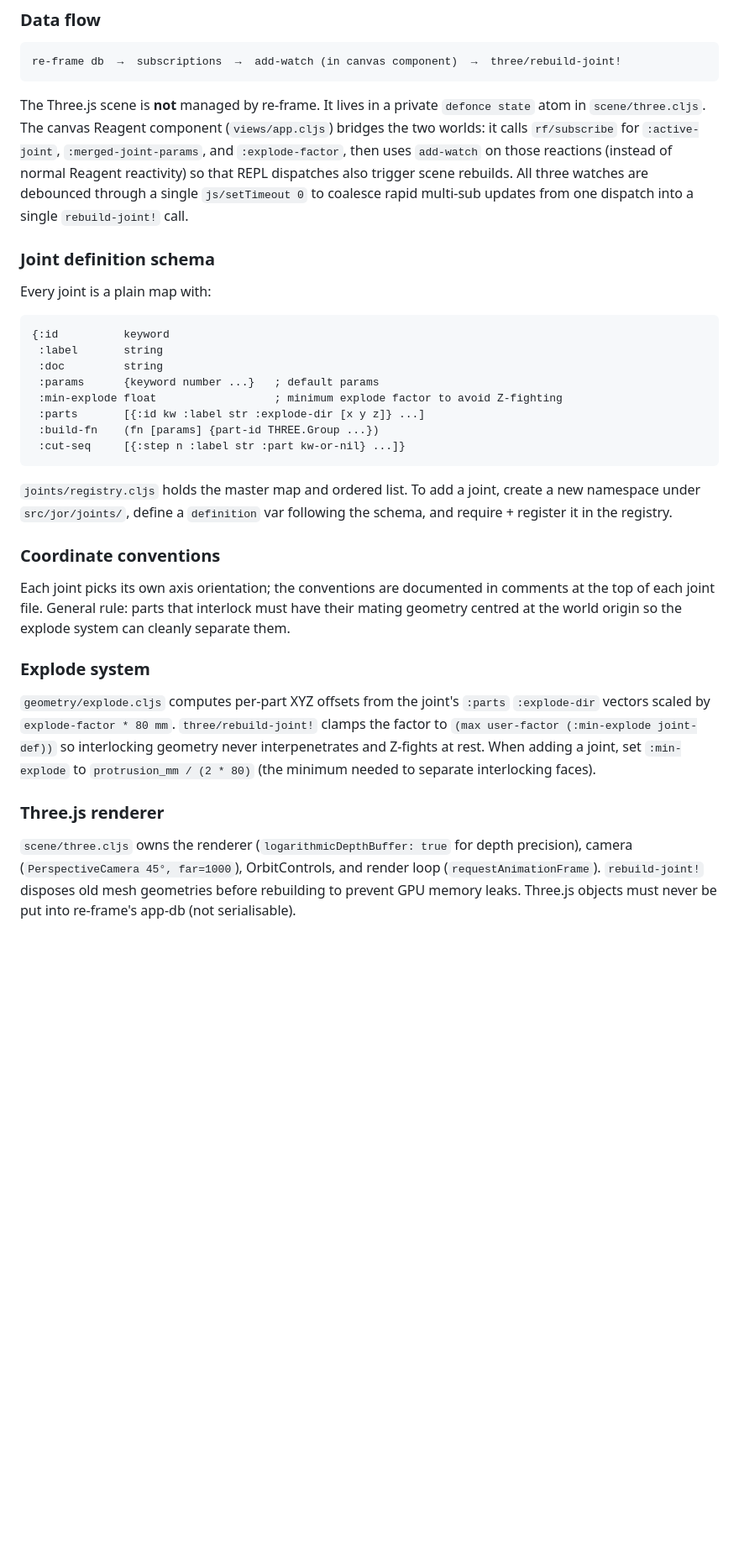
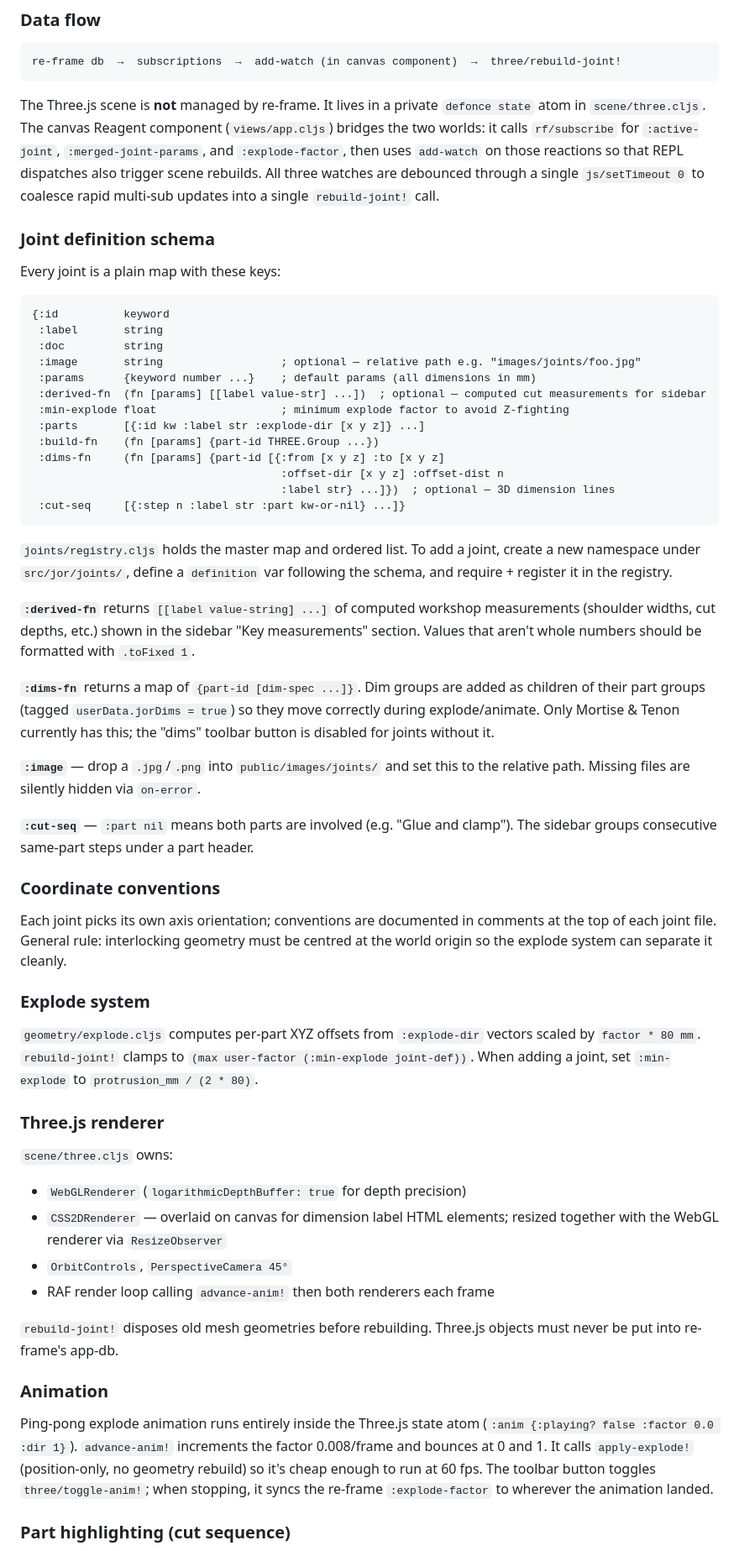
Before and after one commit to edipofederle/jor, a Markdown page: CLAUDE.md, the part around one of its changes. Shown at 84% size. Drawn GitHub-style; blank space fills up the shorter version.

Commit message:
Update CLAUDE.md with current architecture
Documents: joint definition schema (dims-fn, derived-fn, image, cut-seq),
CSS2DRenderer, ping-pong animation, part highlighting system, shared
material cloning rule, and sidebar section structure.

Co-Authored-By: Claude Sonnet 4.5 <noreply@anthropic.com>

````diff
--- a/CLAUDE.md
+++ b/CLAUDE.md
@@ -27,33 +27,59 @@ There are no tests in this project.
 re-frame db  →  subscriptions  →  add-watch (in canvas component)  →  three/rebuild-joint!
 ```
 
-The Three.js scene is **not** managed by re-frame. It lives in a private `defonce state` atom in `scene/three.cljs`. The canvas Reagent component (`views/app.cljs`) bridges the two worlds: it calls `rf/subscribe` for `:active-joint`, `:merged-joint-params`, and `:explode-factor`, then uses `add-watch` on those reactions (instead of normal Reagent reactivity) so that REPL dispatches also trigger scene rebuilds. All three watches are debounced through a single `js/setTimeout 0` to coalesce rapid multi-sub updates from one dispatch into a single `rebuild-joint!` call.
+The Three.js scene is **not** managed by re-frame. It lives in a private `defonce state` atom in `scene/three.cljs`. The canvas Reagent component (`views/app.cljs`) bridges the two worlds: it calls `rf/subscribe` for `:active-joint`, `:merged-joint-params`, and `:explode-factor`, then uses `add-watch` on those reactions so that REPL dispatches also trigger scene rebuilds. All three watches are debounced through a single `js/setTimeout 0` to coalesce rapid multi-sub updates into a single `rebuild-joint!` call.
 
 ### Joint definition schema
 
-Every joint is a plain map with:
+Every joint is a plain map with these keys:
 
 ```clojure
 {:id          keyword
  :label       string
  :doc         string
- :params      {keyword number ...}   ; default params
- :min-explode float                  ; minimum explode factor to avoid Z-fighting
+ :image       string                  ; optional — relative path e.g. "images/joints/foo.jpg"
+ :params      {keyword number ...}    ; default params (all dimensions in mm)
+ :derived-fn  (fn [params] [[label value-str] ...])  ; optional — computed cut measurements for sidebar
+ :min-explode float                   ; minimum explode factor to avoid Z-fighting
  :parts       [{:id kw :label str :explode-dir [x y z]} ...]
  :build-fn    (fn [params] {part-id THREE.Group ...})
+ :dims-fn     (fn [params] {part-id [{:from [x y z] :to [x y z]
+                                      :offset-dir [x y z] :offset-dist n
+                                      :label str} ...]})  ; optional — 3D dimension lines
  :cut-seq     [{:step n :label str :part kw-or-nil} ...]}
 ```
 
 `joints/registry.cljs` holds the master map and ordered list. To add a joint, create a new namespace under `src/jor/joints/`, define a `definition` var following the schema, and require + register it in the registry.
 
+**`:derived-fn`** returns `[[label value-string] ...]` of computed workshop measurements (shoulder widths, cut depths, etc.) shown in the sidebar "Key measurements" section. Values that aren't whole numbers should be formatted with `.toFixed 1`.
+
+**`:dims-fn`** returns a map of `{part-id [dim-spec ...]}`. Dim groups are added as children of their part groups (tagged `userData.jorDims = true`) so they move correctly during explode/animate. Only Mortise & Tenon currently has this; the "dims" toolbar button is disabled for joints without it.
+
+**`:image`** — drop a `.jpg`/`.png` into `public/images/joints/` and set this to the relative path. Missing files are silently hidden via `on-error`.
+
+**`:cut-seq`** — `:part nil` means both parts are involved (e.g. "Glue and clamp"). The sidebar groups consecutive same-part steps under a part header.
+
 ### Coordinate conventions
 
-Each joint picks its own axis orientation; the conventions are documented in comments at the top of each joint file. General rule: parts that interlock must have their mating geometry centred at the world origin so the explode system can cleanly separate them.
+Each joint picks its own axis orientation; conventions are documented in comments at the top of each joint file. General rule: interlocking geometry must be centred at the world origin so the explode system can separate it cleanly.
 
 ### Explode system
 
-`geometry/explode.cljs` computes per-part XYZ offsets from the joint's `:parts` `:explode-dir` vectors scaled by `explode-factor * 80 mm`. `three/rebuild-joint!` clamps the factor to `(max user-factor (:min-explode joint-def))` so interlocking geometry never interpenetrates and Z-fights at rest. When adding a joint, set `:min-explode` to `protrusion_mm / (2 * 80)` (the minimum needed to separate interlocking faces).
+`geometry/explode.cljs` computes per-part XYZ offsets from `:explode-dir` vectors scaled by `factor * 80 mm`. `rebuild-joint!` clamps to `(max user-factor (:min-explode joint-def))`. When adding a joint, set `:min-explode` to `protrusion_mm / (2 * 80)`.
 
 ### Three.js renderer
 
-`scene/three.cljs` owns the renderer (`logarithmicDepthBuffer: true` for depth precision), camera (`PerspectiveCamera 45°, far=1000`), OrbitControls, and render loop (`requestAnimationFrame`). `rebuild-joint!` disposes old mesh geometries before rebuilding to prevent GPU memory leaks. Three.js objects must never be put into re-frame's app-db (not serialisable).
+`scene/three.cljs` owns:
+- `WebGLRenderer` (`logarithmicDepthBuffer: true` for depth precision)
+- `CSS2DRenderer` — overlaid on canvas for dimension label HTML elements; resized together with the WebGL renderer via `ResizeObserver`
+- `OrbitControls`, `PerspectiveCamera 45°`
+- RAF render loop calling `advance-anim!` then both renderers each frame
+
+`rebuild-joint!` disposes old mesh geometries before rebuilding. Three.js objects must never be put into re-frame's app-db.
+
+### Animation
+
+Ping-pong explode animation runs entirely inside the Three.js state atom (`:anim {:playing? false :factor 0.0 :dir 1}`). `advance-anim!` increments the factor 0.008/frame and bounces at 0 and 1. It calls `apply-explode!` (position-only, no geometry rebuild) so it's cheap enough to run at 60 fps. The toolbar button toggles `three/toggle-anim!`; when stopping, it syncs the re-frame `:explode-factor` to wherever the animation landed.
+
+### Part highlighting (cut sequence)
+
````
Also changed, not shown: other parts of CLAUDE.md (+17 -1 lines).
